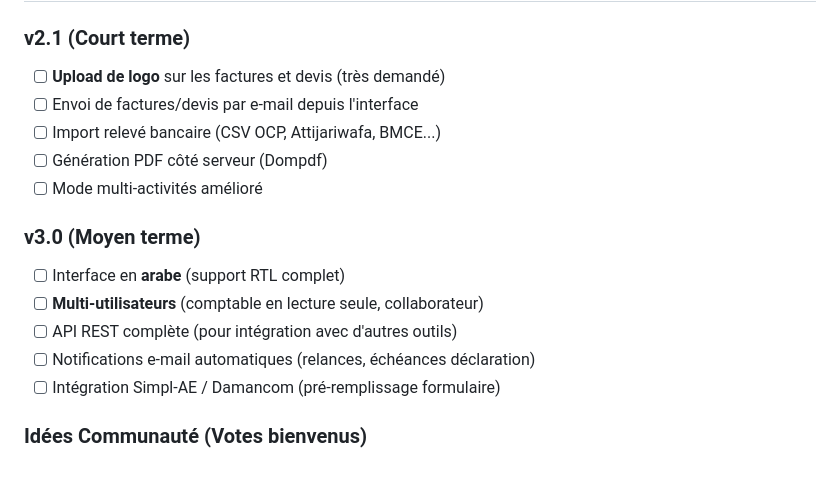
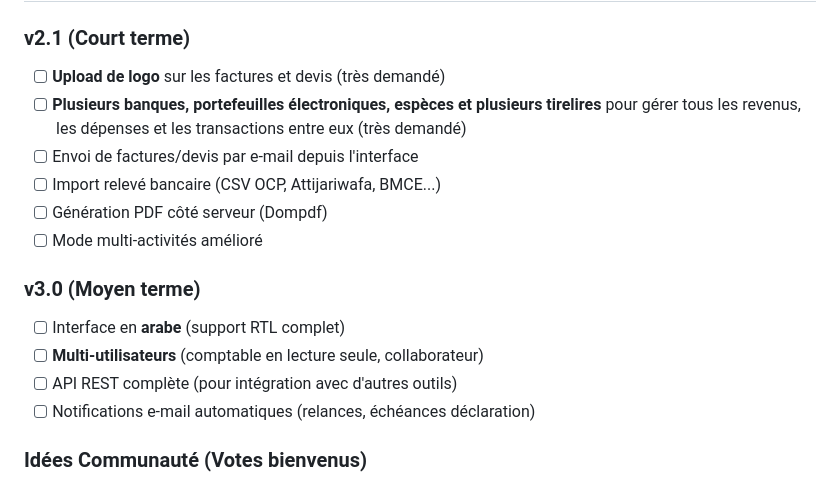
Before and after one commit to Meskik-Abdelmalek/gestion-auto-entrepreneur-maroc, a Markdown page: README.md, the part around the change. GitHub-like rendering.

```diff
--- a/README.md
+++ b/README.md
@@ -557,6 +557,7 @@ R : L'export CSV est disponible directement depuis la liste des factures avec fi
 
 ### v2.1 (Court terme)
 - [ ] **Upload de logo** sur les factures et devis (très demandé)
+- [ ] **Plusieurs banques, portefeuilles électroniques, espèces et plusieurs tirelires** pour gérer tous les revenus, les dépenses et les transactions entre eux (très demandé)
 - [ ] Envoi de factures/devis par e-mail depuis l'interface
 - [ ] Import relevé bancaire (CSV OCP, Attijariwafa, BMCE...)
 - [ ] Génération PDF côté serveur (Dompdf)
@@ -567,7 +568,6 @@ R : L'export CSV est disponible directement depuis la liste des factures avec fi
 - [ ] **Multi-utilisateurs** (comptable en lecture seule, collaborateur)
 - [ ] API REST complète (pour intégration avec d'autres outils)
 - [ ] Notifications e-mail automatiques (relances, échéances déclaration)
-- [ ] Intégration Simpl-AE / Damancom (pré-remplissage formulaire)
 
 ### Idées Communauté (Votes bienvenus)
 - [ ] Application mobile native (React Native / Flutter)
```
